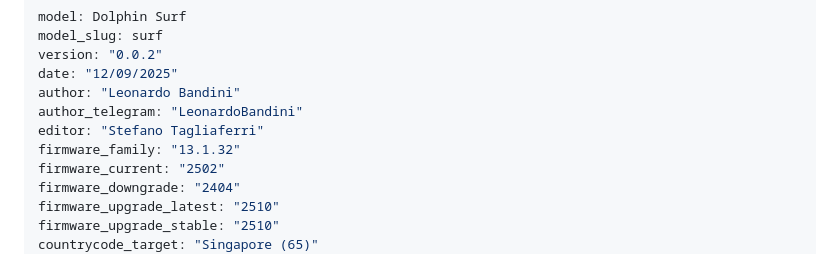
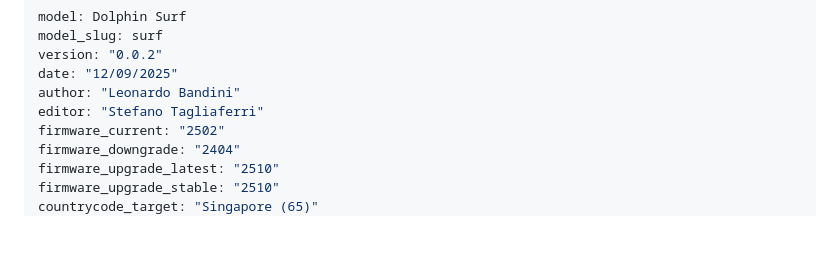
Before and after one commit to BYD-Club-Italia/byd-club-italia-guides, a Markdown page: guides/surf.md, the part around the change. Rendered like a GitHub page; blank space fills up the shorter version.

```diff
--- a/guides/surf.md
+++ b/guides/surf.md
@@ -4,9 +4,7 @@ model_slug: surf
 version: "0.0.2"
 date: "12/09/2025"
 author: "Leonardo Bandini"
-author_telegram: "LeonardoBandini"
 editor: "Stefano Tagliaferri"
-firmware_family: "13.1.32"
 firmware_current: "2502"
 firmware_downgrade: "2404"
 firmware_upgrade_latest: "2510"
```
